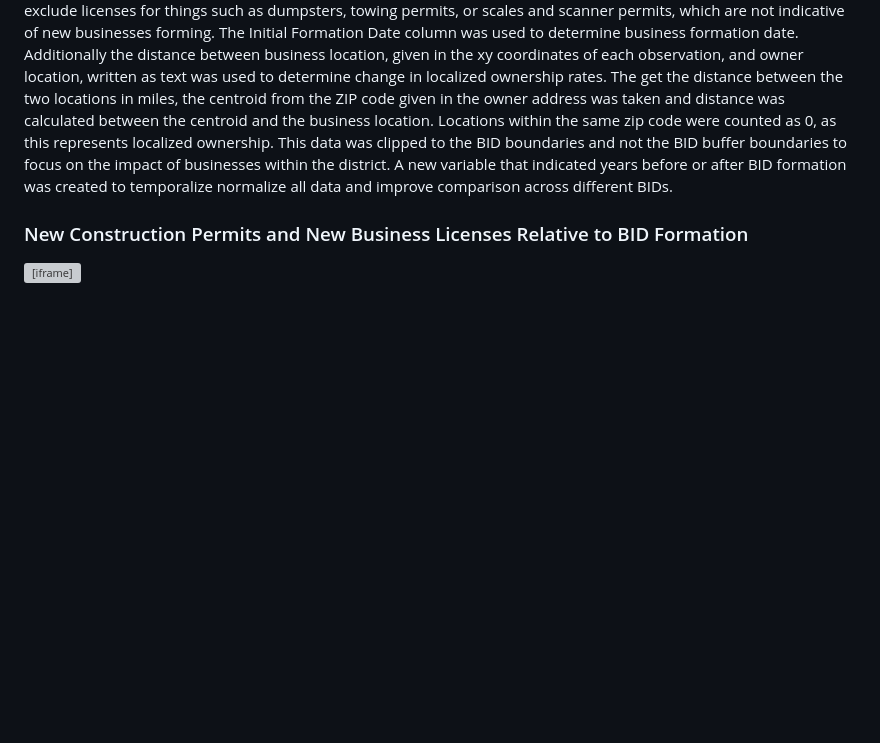
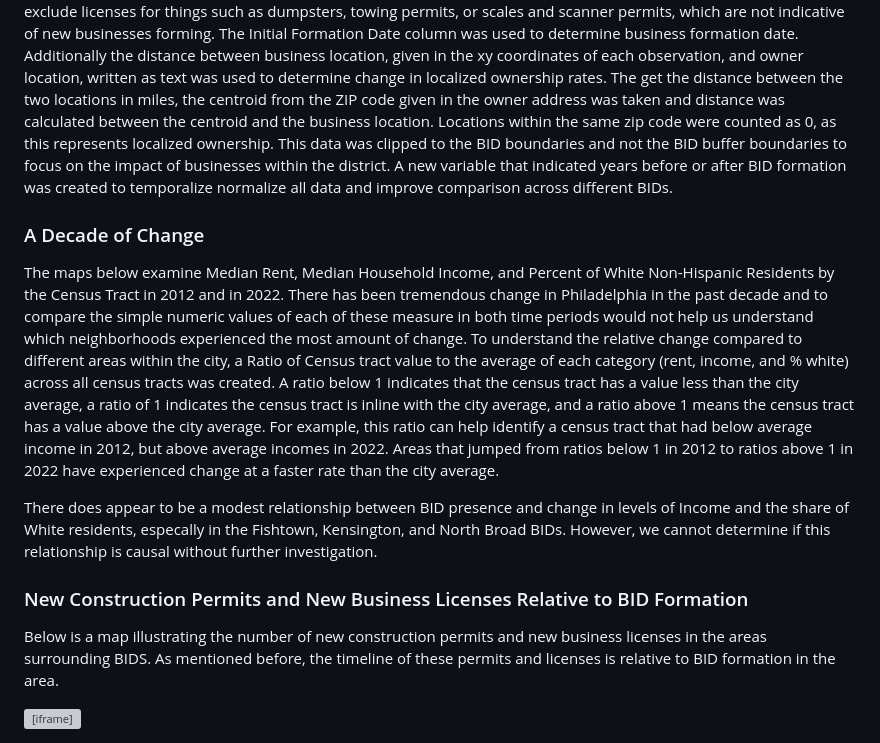
Before and after one commit to jg123456789987654321/CommandLine_Final, a Markdown page: index.md, the part around the change. GitHub-like rendering; blank space fills up the shorter version; grey boxes are pictures that could not be loaded.

```diff
--- a/index.md
+++ b/index.md
@@ -27,9 +27,13 @@ Data pulled from the Open Philly Licenses and Inspections Building and Zoning Pe
 **New Business Formation:**
 Data pulled from the Open Philly Licenses and Inspections Business Licenses Dataset. Data for all businesses formed is not available, this dataset only includes permits for businesses activity required to have a license like rental properties, restaurants, vendors, etc. However, these types of businesses are often associated with gentrification and still help us understand the changing nature of a neighborhood. The dataset was further subset to exclude licenses for things such as dumpsters, towing permits, or scales and scanner permits, which are not indicative of new businesses forming. The Initial Formation Date column was used to determine business formation date. Additionally the distance between business location, given in the xy coordinates of each observation, and owner location, written as text was used to determine change in localized ownership rates. The get the distance between the two locations in miles, the centroid from the ZIP code given in the owner address was taken and distance was calculated between the centroid and the business location. Locations within the same zip code were counted as 0, as this represents localized ownership. This data was clipped to the BID boundaries and not the BID buffer boundaries to focus on the impact of businesses within the district. A new variable that indicated years before or after BID formation was created to temporalize normalize all data and improve comparison across different BIDs.
 
+### A Decade of Change
+The maps below examine Median Rent, Median Household Income, and Percent of White Non-Hispanic Residents by the Census Tract in 2012 and in 2022. There has been tremendous change in Philadelphia in the past decade and to compare the simple numeric values of each of these measure in both time periods would not help us understand which neighborhoods experienced the most amount of change. To understand the relative change compared to different areas within the city, a Ratio of Census tract value to the average of each category (rent, income, and % white) across all census tracts was created. A ratio below 1 indicates that the census tract has a value less than the city average, a ratio of 1 indicates the census tract is inline with the city average, and a ratio above 1 means the census tract has a value above the city average. For example, this ratio can help identify a census tract that had below average income in 2012, but above average incomes in 2022. Areas that jumped from ratios below 1 in 2012 to ratios above 1 in 2022 have experienced change at a faster rate than the city average.
+
+There does appear to be a modest relationship between BID presence and change in levels of Income and the share of White residents, especally in the Fishtown, Kensington, and North Broad BIDs. However, we cannot determine if this relationship is causal without further investigation.
 
 ### New Construction Permits and New Business Licenses Relative to BID Formation
-
+Below is a map illustrating the number of new construction permits and new business licenses in the areas surrounding BIDS. As mentioned before, the timeline of these permits and licenses is relative to BID formation in the area.
 
 
 
```
